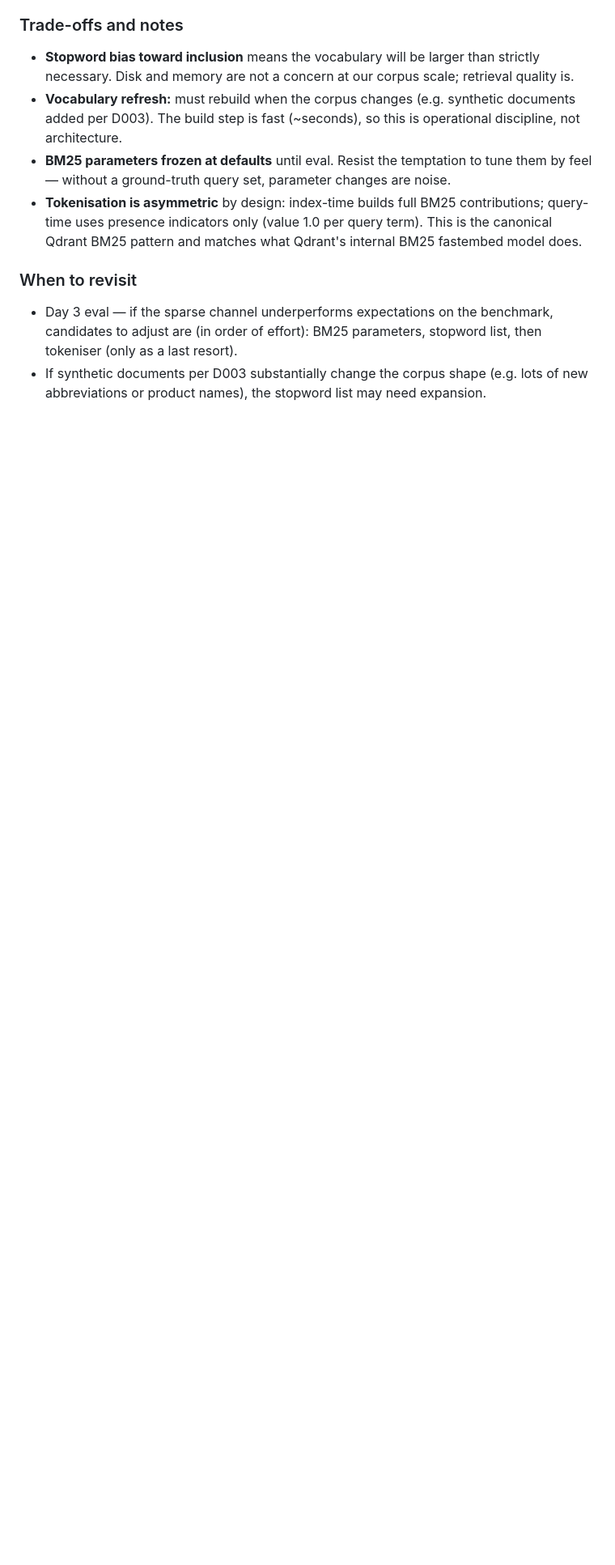
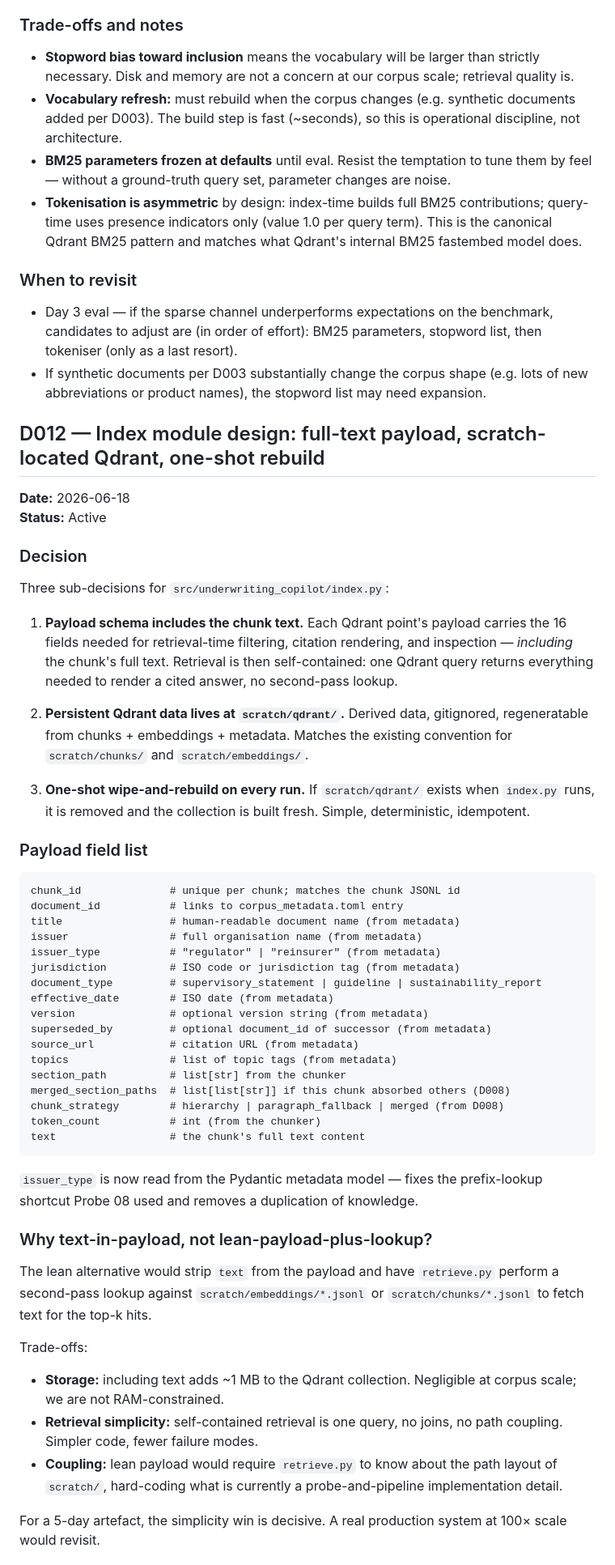
Before and after one commit to Sidney-Bishop/underwriting-copilot, a Markdown page: docs/decisions.md, the part around one of its changes. Shown at 81% size. Rendered like a GitHub page; blank space fills up the shorter version.

Commit message:
docs: D012 index module design — payload with text, scratch/qdrant, one-shot rebuild
Three sub-decisions for index.py:
1. Payload schema includes the chunk text (16 fields total). Cost ~1MB
   at corpus scale; simplifies retrieve.py to one self-contained query.
2. Qdrant data at scratch/qdrant/ — derived data, gitignored. D011
   keeps bm25_vocab.json in corpus/ (text format, useful to commit).
3. One-shot wipe-and-rebuild on every run. Idempotent, simple, fast
   enough at our corpus size.

issuer_type now read from the Pydantic metadata model — fixes the
prefix-lookup shortcut introduced in Probe 08.

````diff
--- a/docs/decisions.md
+++ b/docs/decisions.md
@@ -520,3 +520,56 @@ IDF requires global statistics: `idf(t) = log((N - df(t) + 0.5) / (df(t) + 0.5)
 
 - Day 3 eval — if the sparse channel underperforms expectations on the benchmark, candidates to adjust are (in order of effort): BM25 parameters, stopword list, then tokeniser (only as a last resort).
 - If synthetic documents per D003 substantially change the corpus shape (e.g. lots of new abbreviations or product names), the stopword list may need expansion.
+
+
+## D012 — Index module design: full-text payload, scratch-located Qdrant, one-shot rebuild
+
+**Date:** 2026-06-18
+**Status:** Active
+
+### Decision
+
+Three sub-decisions for `src/underwriting_copilot/index.py`:
+
+1. **Payload schema includes the chunk text.** Each Qdrant point's payload carries the 16 fields needed for retrieval-time filtering, citation rendering, and inspection — *including* the chunk's full text. Retrieval is then self-contained: one Qdrant query returns everything needed to render a cited answer, no second-pass lookup.
+
+2. **Persistent Qdrant data lives at `scratch/qdrant/`.** Derived data, gitignored, regeneratable from chunks + embeddings + metadata. Matches the existing convention for `scratch/chunks/` and `scratch/embeddings/`.
+
+3. **One-shot wipe-and-rebuild on every run.** If `scratch/qdrant/` exists when `index.py` runs, it is removed and the collection is built fresh. Simple, deterministic, idempotent.
+
+### Payload field list
+
+```
+chunk_id              # unique per chunk; matches the chunk JSONL id
+document_id           # links to corpus_metadata.toml entry
+title                 # human-readable document name (from metadata)
+issuer                # full organisation name (from metadata)
+issuer_type           # "regulator" | "reinsurer" (from metadata)
+jurisdiction          # ISO code or jurisdiction tag (from metadata)
+document_type         # supervisory_statement | guideline | sustainability_report
+effective_date        # ISO date (from metadata)
+version               # optional version string (from metadata)
+superseded_by         # optional document_id of successor (from metadata)
+source_url            # citation URL (from metadata)
+topics                # list of topic tags (from metadata)
+section_path          # list[str] from the chunker
+merged_section_paths  # list[list[str]] if this chunk absorbed others (D008)
+chunk_strategy        # hierarchy | paragraph_fallback | merged (from D008)
+token_count           # int (from the chunker)
+text                  # the chunk's full text content
+```
+
+`issuer_type` is now read from the Pydantic metadata model — fixes the prefix-lookup shortcut Probe 08 used and removes a duplication of knowledge.
+
+### Why text-in-payload, not lean-payload-plus-lookup?
+
+The lean alternative would strip `text` from the payload and have `retrieve.py` perform a second-pass lookup against `scratch/embeddings/*.jsonl` or `scratch/chunks/*.jsonl` to fetch text for the top-k hits.
+
+Trade-offs:
+
+- **Storage:** including text adds ~1 MB to the Qdrant collection. Negligible at corpus scale; we are not RAM-constrained.
+- **Retrieval simplicity:** self-contained retrieval is one query, no joins, no path coupling. Simpler code, fewer failure modes.
+- **Coupling:** lean payload would require `retrieve.py` to know about the path layout of `scratch/`, hard-coding what is currently a probe-and-pipeline implementation detail.
+
+For a 5-day artefact, the simplicity win is decisive. A real production system at 100× scale would revisit.
+
````
Also changed, not shown: other parts of docs/decisions.md (+27 -0 lines).
